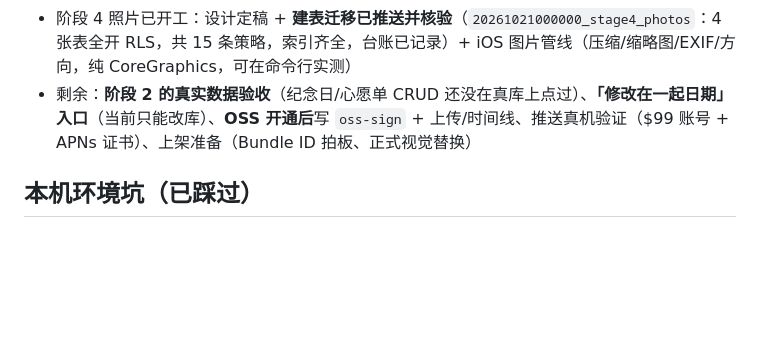
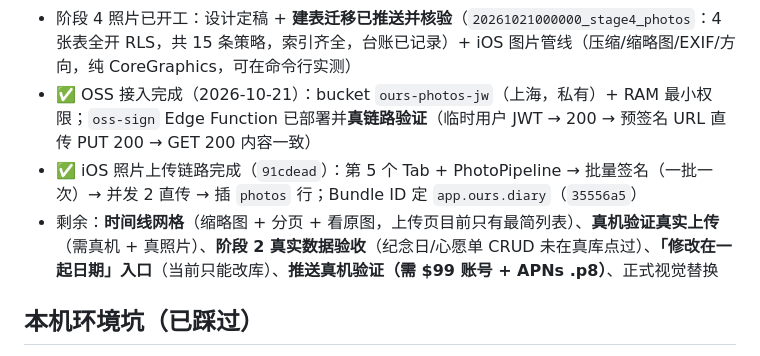
Before and after one commit to 910650692/LoveDiary, a Markdown page: CLAUDE.md, the part around the change. GitHub-like rendering; blank space fills up the shorter version.

Commit message:
docs: 同步进度（OSS 全链路打通、iOS 上传完成、Bundle ID 已定；剩余任务重排）

```diff
--- a/CLAUDE.md
+++ b/CLAUDE.md
@@ -36,7 +36,9 @@
 - 主页倒计时改读 `anniversaries`（`3e61ee0`）：按年复现取最近一条、今天显示「就是今天」、空/失败回退恋爱周年、闰日归 2/28
 - 新增「我们」页 + 登出入口（`26ea455`）：两人昵称、在一起天数、二次确认登出（此前 App 内没有任何登出 UI）
 - 阶段 4 照片已开工：设计定稿 + **建表迁移已推送并核验**（`20261021000000_stage4_photos`：4 张表全开 RLS，共 15 条策略，索引齐全，台账已记录）+ iOS 图片管线（压缩/缩略图/EXIF/方向，纯 CoreGraphics，可在命令行实测）
-- 剩余：**阶段 2 的真实数据验收**（纪念日/心愿单 CRUD 还没在真库上点过）、**「修改在一起日期」入口**（当前只能改库）、**OSS 开通后**写 `oss-sign` + 上传/时间线、推送真机验证（$99 账号 + APNs 证书）、上架准备（Bundle ID 拍板、正式视觉替换）
+- ✅ OSS 接入完成（2026-10-21）：bucket `ours-photos-jw`（上海，私有）+ RAM 最小权限；`oss-sign` Edge Function 已部署并**真链路验证**（临时用户 JWT → 200 → 预签名 URL 直传 PUT 200 → GET 200 内容一致）
+- ✅ iOS 照片上传链路完成（`91cdead`）：第 5 个 Tab + PhotoPipeline → 批量签名（一批一次）→ 并发 2 直传 → 插 `photos` 行；Bundle ID 定 `app.ours.diary`（`35556a5`）
+- 剩余：**时间线网格**（缩略图 + 分页 + 看原图，上传页目前只有最简列表）、**真机验证真实上传**（需真机 + 真照片）、**阶段 2 真实数据验收**（纪念日/心愿单 CRUD 未在真库点过）、**「修改在一起日期」入口**（当前只能改库）、**推送真机验证（需 $99 账号 + APNs .p8）**、正式视觉替换
 
 ## 本机环境坑（已踩过）
 - Xcode 装完**必须打开一次**装附加组件，否则 `xcodebuild` 崩在 `IDESimulatorFoundation` 插件加载（缺 `/Library/Developer/PrivateFrameworks/CoreSimulator.framework`）
```
